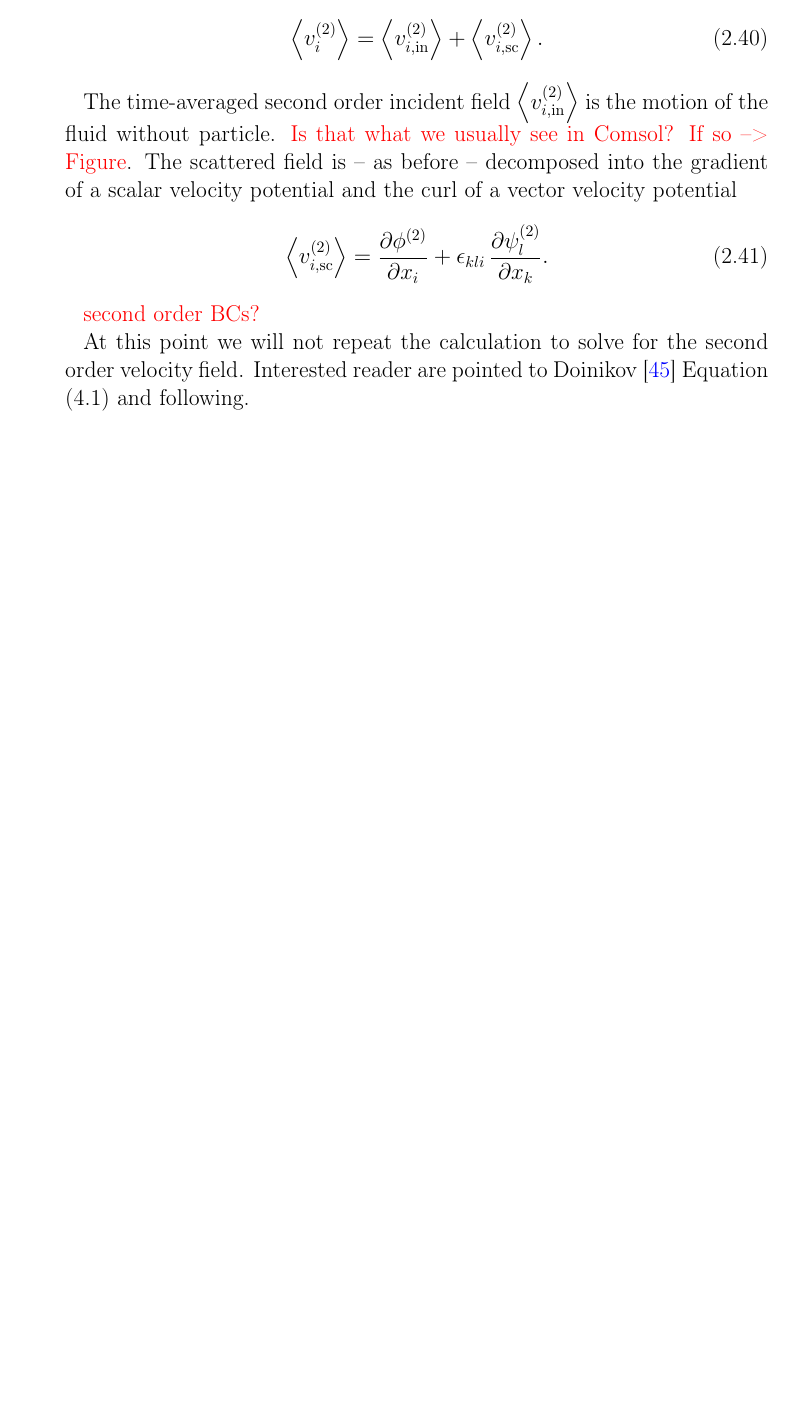
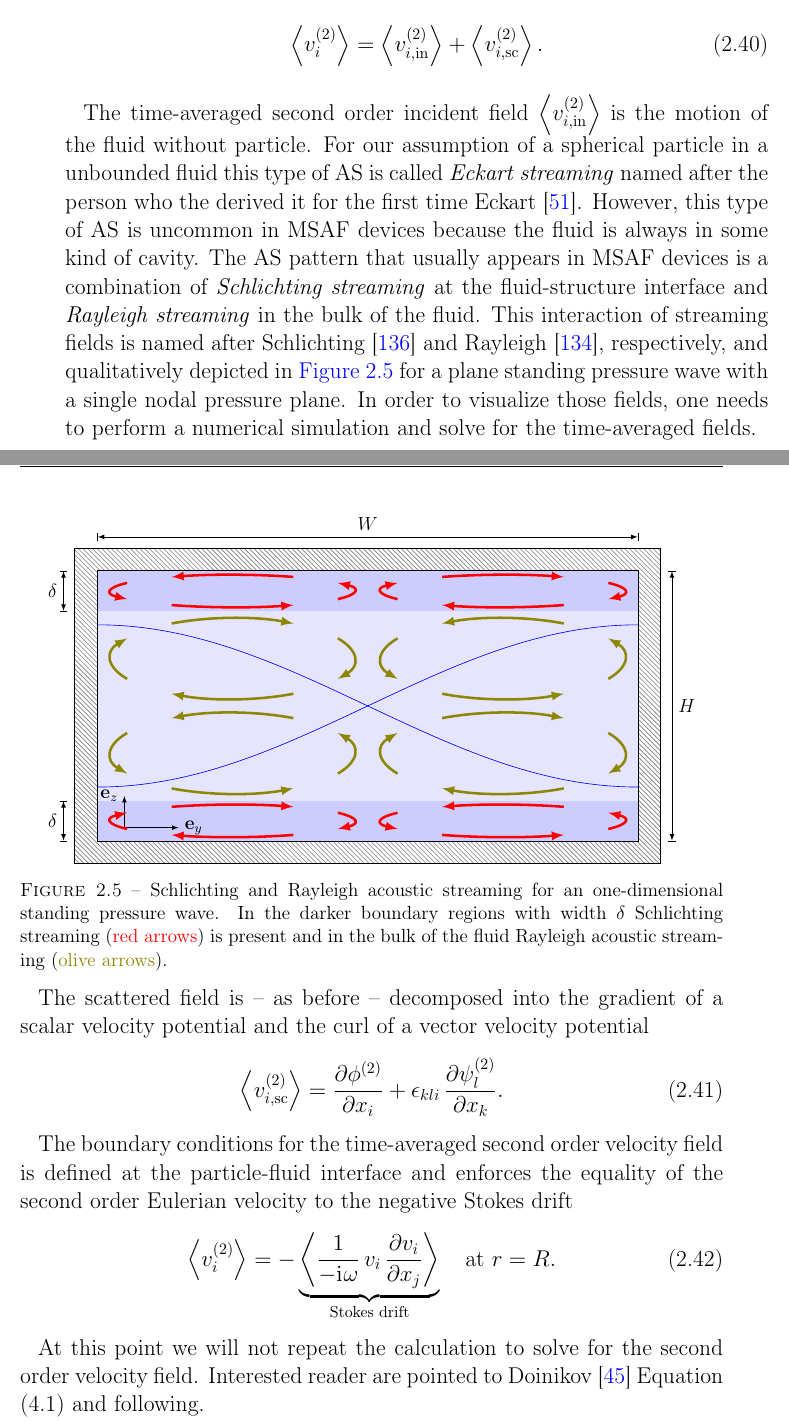
Before and after one commit to ExtremOPS/diss, a LaTeX thesis (main.tex, which reads SECTION/20_Theory/20_Sections/acoustic.tex): part of page 39 of 151 before the commit and two parts of pages 39 and 40 of 151 after it, the two joined at a grey line, cut so that both start at the same text, the shorter picture padded with empty space. Compiled offline with pdfLaTeX.

Commit message:
just some figures missing

```diff
--- a/SECTION/20_Theory/20_Sections/acoustic.tex
+++ b/SECTION/20_Theory/20_Sections/acoustic.tex
@@ -540,9 +540,34 @@ a sum of the known incident field and the unknown scattered field
 
 The time-averaged second order incident field
 $\timeaverage{\ndOrder{\vel_{i,\MR{in}}}}$ is the motion of the fluid without
-particle. \textcolor{red}{Is that what we usually see in Comsol? If so -->
-Figure}. The scattered field is -- as before -- decomposed into the gradient of
-a scalar velocity potential and the curl of a vector velocity potential
+particle. For our assumption of a spherical particle in a unbounded fluid this
+type of AS is called \emph{Eckart streaming} named after the person who the
+derived it for the first time~\cname{Eckart1948}. However, this type of AS is
+uncommon in MSAF devices because the fluid is always in some kind of cavity.
+The AS pattern that usually appears in MSAF devices is a combination of
+\emph{Schlichting streaming} at the fluid-structure interface and
+\emph{Rayleigh streaming} in the bulk of the fluid. This interaction of
+streaming fields is named after \cname{Schlichting1932} and
+\cname{Rayleigh1894}, respectively, and qualitatively depicted in
+\cref{fig:TA-acoustic_streaming} for a plane standing pressure wave with a
+single nodal pressure plane. In order to visualize those fields, one needs to
+perform a numerical simulation and solve for the time-averaged fields.
+
+
+\begin{figure}[tbp]
+  \centering
+  % \input{\relPath/10_Figures/TikZ/acoustic_streaming.tikz}
+  \includegraphics[]{External/acoustic_streaming.pdf}
+  \caption{Schlichting and Rayleigh acoustic streaming for an one-dimensional
+    standing pressure wave. In the darker boundary regions with width $\delta$
+    Schlichting streaming (\textcolor{red}{red arrows}) is present and in the
+    bulk of the fluid Rayleigh acoustic streaming (\textcolor{olive}{olive
+  arrows}).}
+  \label{fig:TA-acoustic_streaming}
+\end{figure}
+
+The scattered field is -- as before -- decomposed into the gradient of a scalar
+velocity potential and the curl of a vector velocity potential
 \begin{equation}
   \timeaverage{\ndOrder{\vel_{i,\MR{sc}}}} =
   \pdv{\ndOrder{\phi}}{x_{i}} +
@@ -550,7 +575,20 @@ a scalar velocity potential and the curl of a vector velocity potential
   \label{eq:TA-nd-sc-decomposition}
 \end{equation}
 
-\textcolor{red}{second order BCs?}
+The boundary conditions for the time-averaged second order velocity field is
+defined at the particle-fluid interface and enforces the equality of the second
+order Eulerian velocity to the negative Stokes drift
+\begin{equation}
+  \timeaverage{\ndOrder{\vel_{i}}}
+  =
+  -
+  \underbrace{
+    \timeaverage{\frac{1}{-\iu\omega}\,\vel_{i}\,\pdv{\vel_{i}}{x_{j}}}
+  }_{\text{Stokes drift}}
+  \quad\text{at~}r=R.
+  \label{eq:TA-nd-BCs}
+\end{equation}
+
 
 At this point we will not repeat the calculation to solve for the second order
 velocity field. Interested reader are pointed to \cname{Doinikov1994Rigid}
```
Also changed, not shown: SECTION/20_Theory/20_Sections/acoustic.tex (7 more changed lines).
